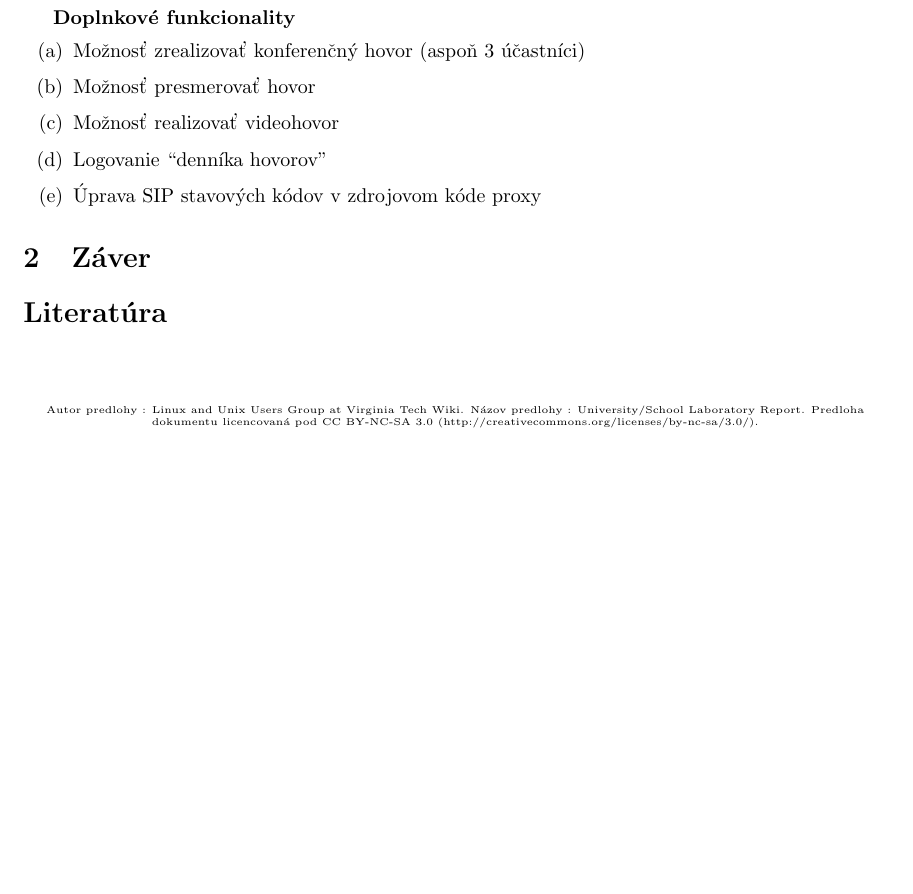
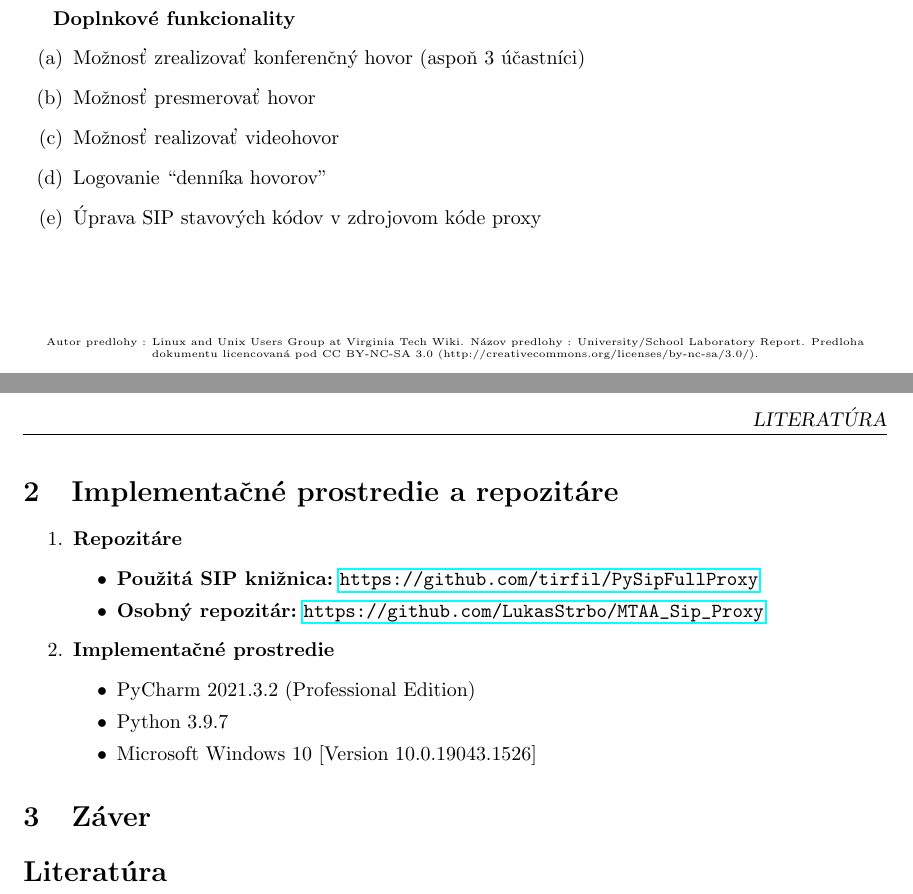
Before and after one commit to LukasStrbo/MTAA_Sip_Proxy, a LaTeX document (docs/Latex/MTAA_Dokumentacia_Zadanie1.tex): part of the page before the commit and two parts of pages 1 and 2 of 2 after it, the two joined at a grey line, cut so that both start at the same text, the shorter picture padded with empty space. Compiled offline with pdfLaTeX.

Commit message:
Add repo links and implement environment to docs

```diff
--- a/docs/Latex/MTAA_Dokumentacia_Zadanie1.tex
+++ b/docs/Latex/MTAA_Dokumentacia_Zadanie1.tex
@@ -112,6 +112,22 @@ Na implementáciu SIP Proxy si môžete zvoliť akýkoľvek programovací jazyk
 	\item Úprava SIP stavových kódov v zdrojovom kóde proxy
 \end{enumerate}
 
+
+\section{Implementačné prostredie a repozitáre}
+\begin{enumerate}
+	\item \textbf{Repozitáre}
+	\begin{itemize}
+		\item \textbf{Použitá SIP knižnica:} \url{https://github.com/tirfil/PySipFullProxy}
+		\item \textbf{Osobný repozitár:} \url{https://github.com/LukasStrbo/MTAA_Sip_Proxy}
+	\end{itemize}
+	\item \textbf{Implementačné prostredie}
+	\begin{itemize}
+		\item PyCharm 2021.3.2 (Professional Edition)
+		\item Python 3.9.7
+		\item Microsoft Windows 10 [Version 10.0.19043.1526]
+	\end{itemize}
+\end{enumerate}
+
 %\thispagestyle{fancy}
 \section{Záver}
 
```
